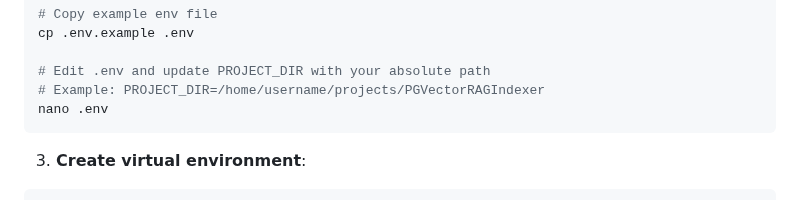
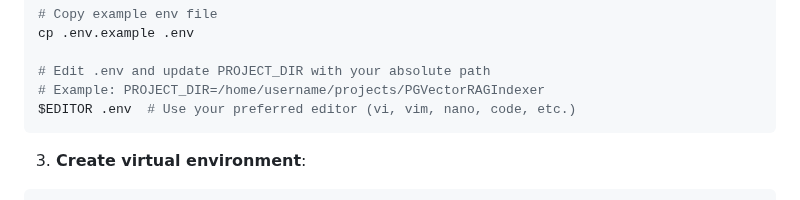
Before and after one commit to valginer0/PGVectorRAGIndexer, a Markdown page: README.md, the part around the change. GitHub-like rendering.

Commit message:
docs: Use  for editor-neutral documentation
- Replace 'nano .env' with ' .env'
- Respects user's preferred editor environment variable
- Add comment listing common editor options (vi, vim, nano, code)
- Fix step numbering in installation instructions
- More Unix/Linux standard approach

````diff
--- a/README.md
+++ b/README.md
@@ -65,7 +65,7 @@ cp .env.example .env
 
 # Edit .env and update PROJECT_DIR with your absolute path
 # Example: PROJECT_DIR=/home/username/projects/PGVectorRAGIndexer
-nano .env
+$EDITOR .env  # Use your preferred editor (vi, vim, nano, code, etc.)
 ```
 
 3. **Create virtual environment**:
````
